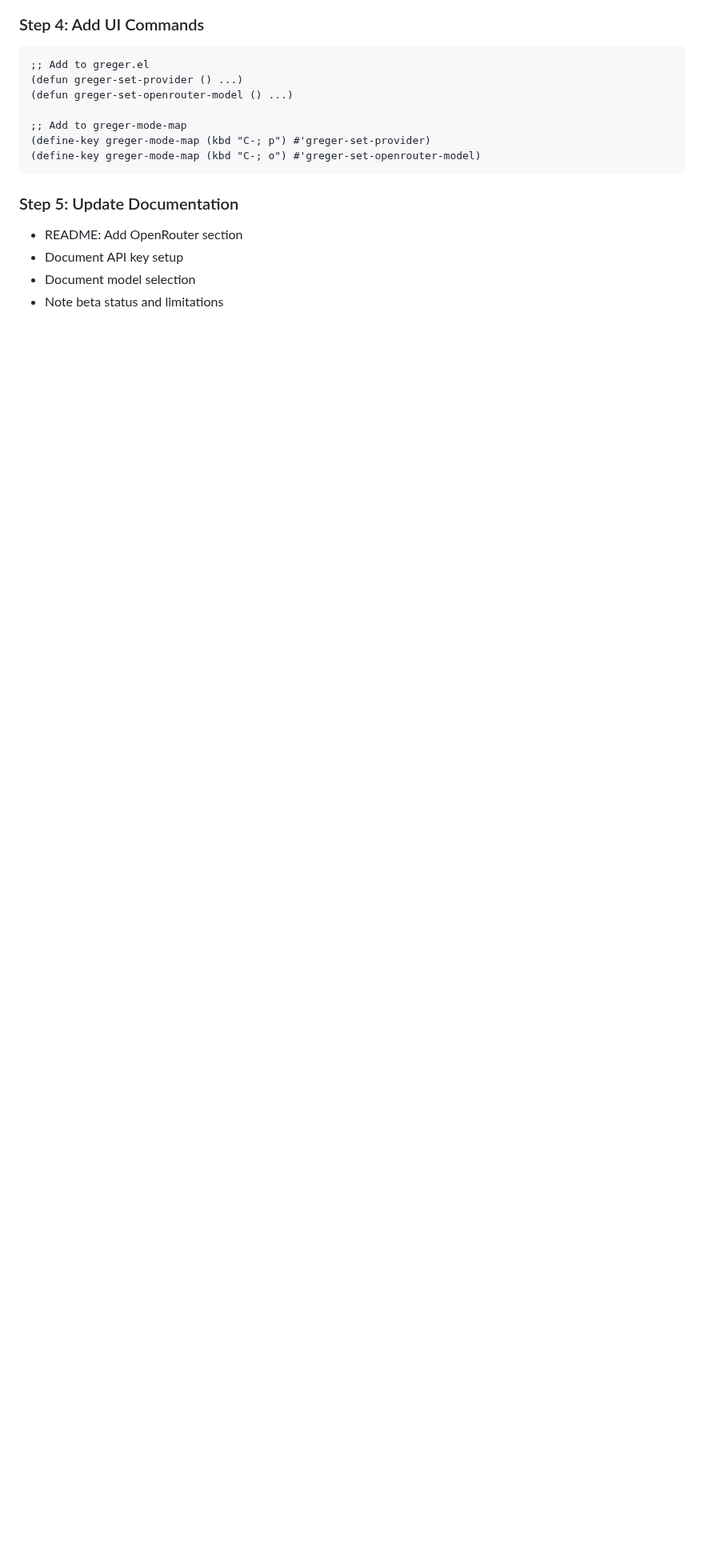
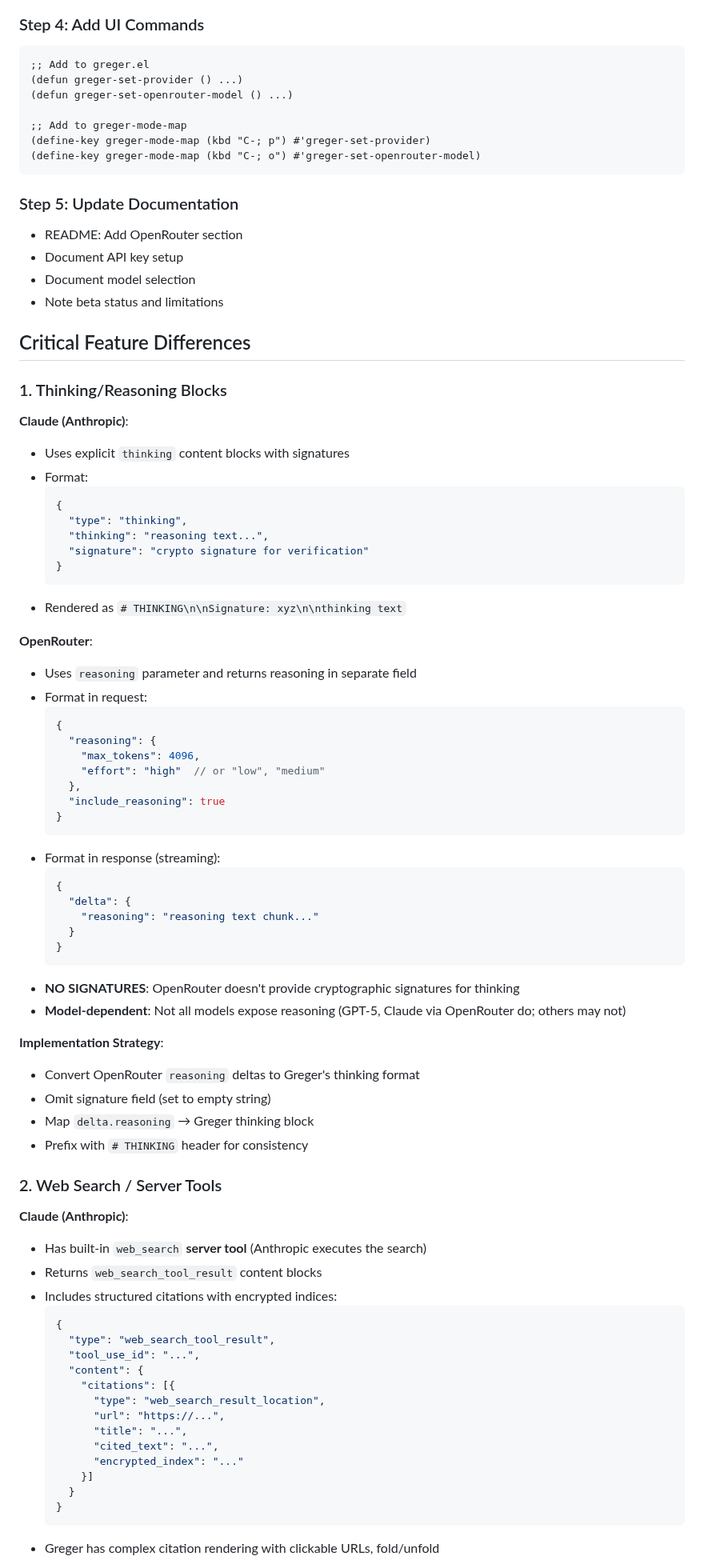
Before and after one commit to andreasjansson/greger.el, a Markdown page: OPENROUTER_REFACTOR.md, the part around one of its changes. Shown at 80% size. GitHub-like rendering; blank space fills up the shorter version.

Commit message:
Add critical details about thinking, web search, and citations to OpenRouter proposal

````diff
--- a/OPENROUTER_REFACTOR.md
+++ b/OPENROUTER_REFACTOR.md
@@ -858,3 +858,71 @@ If nil, uses OPENROUTER_API_KEY environment variable."
 - Document model selection
 - Note beta status and limitations
 
+## Critical Feature Differences
+
+### 1. Thinking/Reasoning Blocks
+
+**Claude (Anthropic)**:
+- Uses explicit `thinking` content blocks with signatures
+- Format:
+  ```json
+  {
+    "type": "thinking",
+    "thinking": "reasoning text...",
+    "signature": "crypto signature for verification"
+  }
+  ```
+- Rendered as `# THINKING\n\nSignature: xyz\n\nthinking text`
+
+**OpenRouter**:
+- Uses `reasoning` parameter and returns reasoning in separate field
+- Format in request:
+  ```json
+  {
+    "reasoning": {
+      "max_tokens": 4096,
+      "effort": "high"  // or "low", "medium"
+    },
+    "include_reasoning": true
+  }
+  ```
+- Format in response (streaming):
+  ```json
+  {
+    "delta": {
+      "reasoning": "reasoning text chunk..."
+    }
+  }
+  ```
+- **NO SIGNATURES**: OpenRouter doesn't provide cryptographic signatures for thinking
+- **Model-dependent**: Not all models expose reasoning (GPT-5, Claude via OpenRouter do; others may not)
+
+**Implementation Strategy**:
+- Convert OpenRouter `reasoning` deltas to Greger's thinking format
+- Omit signature field (set to empty string)
+- Map `delta.reasoning` → Greger thinking block
+- Prefix with `# THINKING` header for consistency
+
+### 2. Web Search / Server Tools
+
+**Claude (Anthropic)**:
+- Has built-in `web_search` **server tool** (Anthropic executes the search)
+- Returns `web_search_tool_result` content blocks
+- Includes structured citations with encrypted indices:
+  ```json
+  {
+    "type": "web_search_tool_result",
+    "tool_use_id": "...",
+    "content": {
+      "citations": [{
+        "type": "web_search_result_location",
+        "url": "https://...",
+        "title": "...",
+        "cited_text": "...",
+        "encrypted_index": "..."
+      }]
+    }
+  }
+  ```
+- Greger has complex citation rendering with clickable URLs, fold/unfold
+
````
Also changed, not shown: other parts of OPENROUTER_REFACTOR.md (+124 -4 lines).
